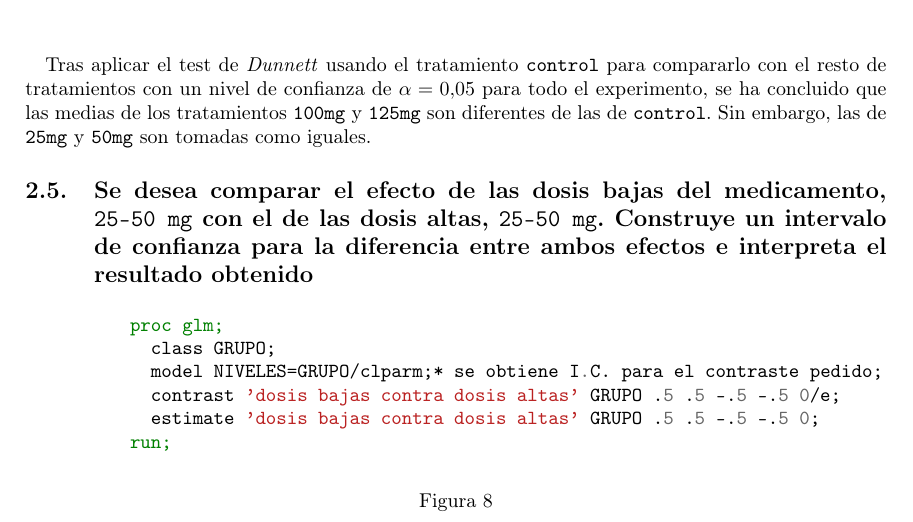
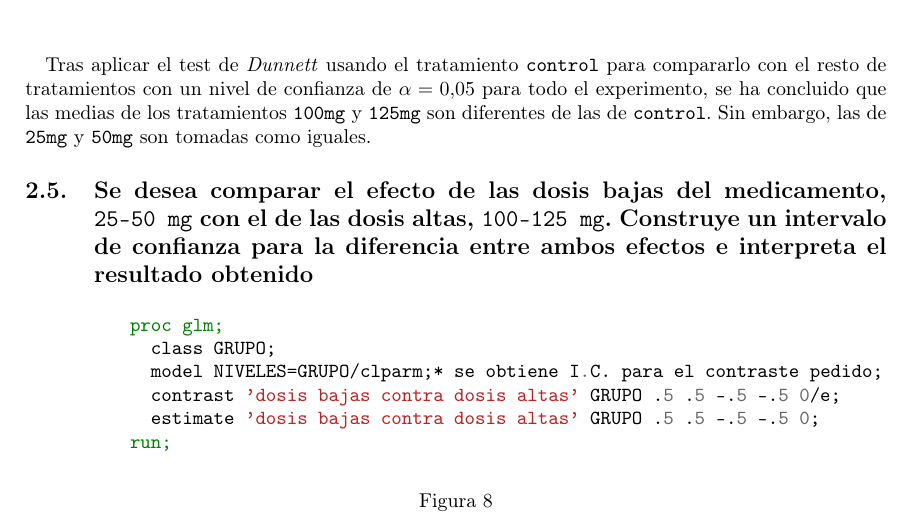
Before and after one commit to garciparedes/anova-1f, a LaTeX document (tex/article.tex): part of page 5 of 8, cut so that both start at the same text. Compiled offline with pdfLaTeX.

Commit message:
Corregido enunciado subsección 2.5 (tex no compilado)

```diff
--- a/tex/article.tex
+++ b/tex/article.tex
@@ -195,7 +195,7 @@
       Tras aplicar el test de \emph{Dunnett} usando el tratamiento \texttt{control} para compararlo con el resto de tratamientos con un nivel de confianza de $\alpha=0.05$ para todo el experimento, se ha concluido que las medias de los tratamientos \texttt{100mg} y \texttt{125mg} son diferentes de las de \texttt{control}. Sin embargo, las de \texttt{25mg} y \texttt{50mg} son tomadas como iguales.
 
 
-    \subsection{Se desea comparar el efecto de las dosis bajas del medicamento, \texttt{25-50 mg} con el de las dosis altas, \texttt{25-50 mg}. Construye un intervalo de confianza para la diferencia entre ambos efectos e interpreta el resultado obtenido}
+    \subsection{Se desea comparar el efecto de las dosis bajas del medicamento, \texttt{25-50 mg} con el de las dosis altas, \texttt{100-125 mg}. Construye un intervalo de confianza para la diferencia entre ambos efectos e interpreta el resultado obtenido}
 
       \begin{figure}[h]
         \centering
```
